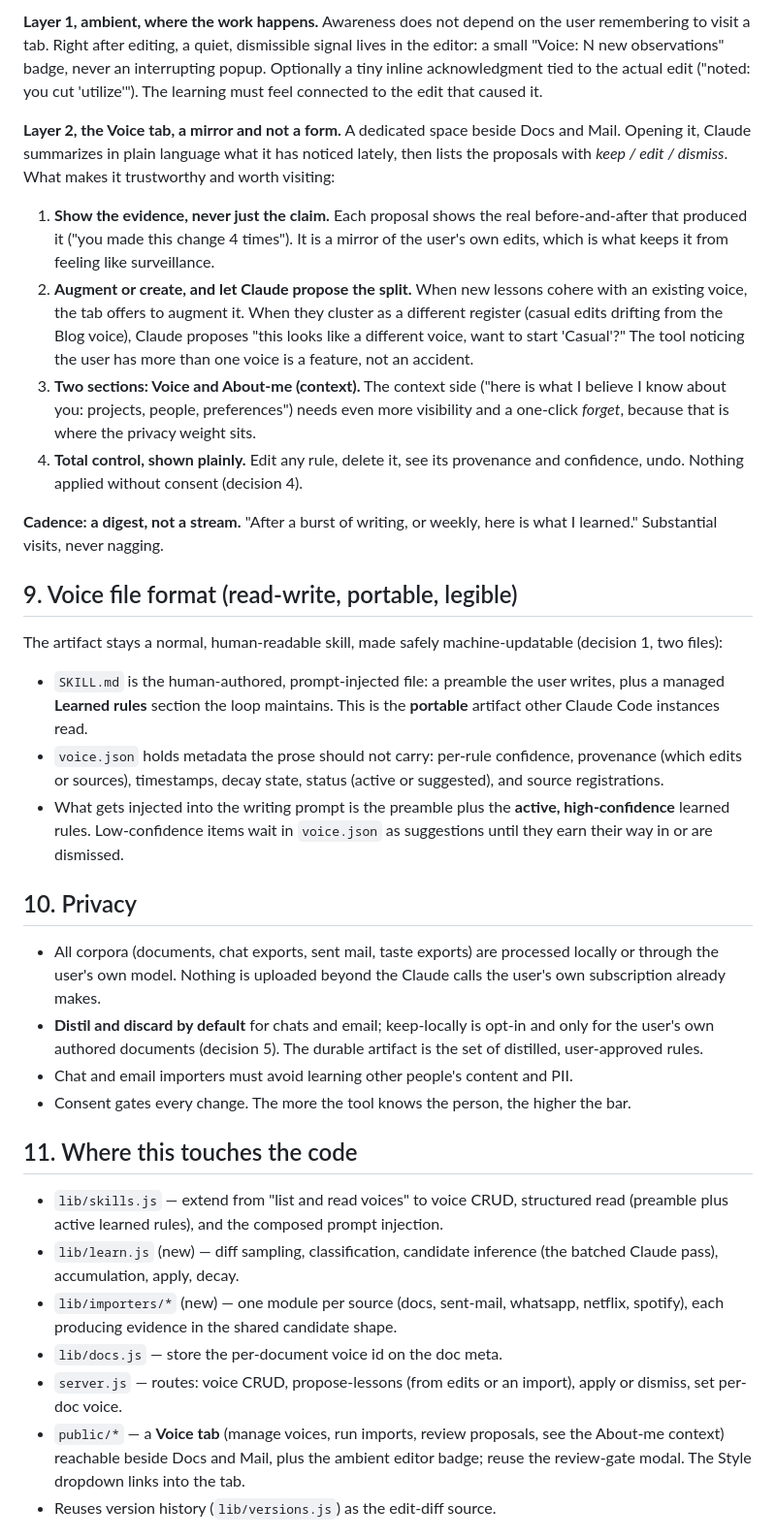
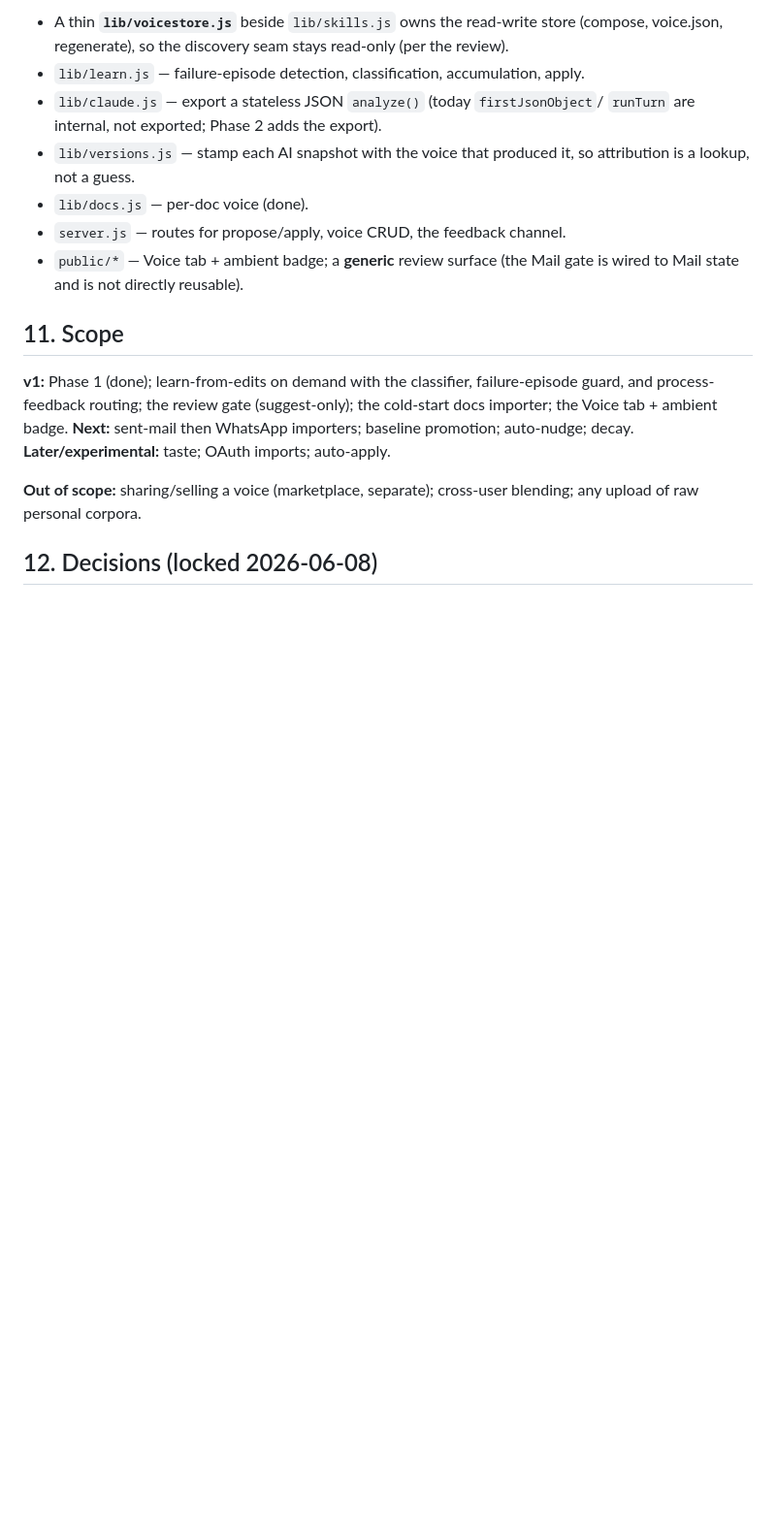
Before and after one commit to tapaskroy/doc-editor, a Markdown page: specs/personalization-spec.md, the part around one of its changes. Shown at 97% size. Rendered like a GitHub page; blank space fills up the shorter version.

```diff
--- a/specs/personalization-spec.md
+++ b/specs/personalization-spec.md
@@ -145,71 +162,27 @@ The personalization loop must be felt, not buried in settings. Two layers work t
 
-**Layer 1, ambient, where the work happens.** Awareness does not depend on the user
-remembering to visit a tab. Right after editing, a quiet, dismissible signal lives in
-the editor: a small "Voice: N new observations" badge, never an interrupting popup.
-Optionally a tiny inline acknowledgment tied to the actual edit ("noted: you cut
-'utilize'"). The learning must feel connected to the edit that caused it.
+- A thin **`lib/voicestore.js`** beside `lib/skills.js` owns the read-write store
+  (compose, voice.json, regenerate), so the discovery seam stays read-only (per the
+  review).
+- `lib/learn.js` — failure-episode detection, classification, accumulation, apply.
+- `lib/claude.js` — export a stateless JSON `analyze()` (today `firstJsonObject`/
+  `runTurn` are internal, not exported; Phase 2 adds the export).
+- `lib/versions.js` — stamp each AI snapshot with the voice that produced it, so
+  attribution is a lookup, not a guess.
+- `lib/docs.js` — per-doc voice (done).
+- `server.js` — routes for propose/apply, voice CRUD, the feedback channel.
+- `public/*` — Voice tab + ambient badge; a **generic** review surface (the Mail gate is
+  wired to Mail state and is not directly reusable).
 
-**Layer 2, the Voice tab, a mirror and not a form.** A dedicated space beside Docs and
-Mail. Opening it, Claude summarizes in plain language what it has noticed lately, then
-lists the proposals with *keep / edit / dismiss*. What makes it trustworthy and worth
-visiting:
+## 11. Scope
 
-1. **Show the evidence, never just the claim.** Each proposal shows the real
-   before-and-after that produced it ("you made this change 4 times"). It is a mirror of
-   the user's own edits, which is what keeps it from feeling like surveillance.
-2. **Augment or create, and let Claude propose the split.** When new lessons cohere with
-   an existing voice, the tab offers to augment it. When they cluster as a different
-   register (casual edits drifting from the Blog voice), Claude proposes "this looks like
-   a different voice, want to start 'Casual'?" The tool noticing the user has more than
-   one voice is a feature, not an accident.
-3. **Two sections: Voice and About-me (context).** The context side ("here is what I
-   believe I know about you: projects, people, preferences") needs even more visibility
-   and a one-click *forget*, because that is where the privacy weight sits.
-4. **Total control, shown plainly.** Edit any rule, delete it, see its provenance and
-   confidence, undo. Nothing applied without consent (decision 4).
+**v1:** Phase 1 (done); learn-from-edits on demand with the classifier, failure-episode
+guard, and process-feedback routing; the review gate (suggest-only); the cold-start docs
+importer; the Voice tab + ambient badge. **Next:** sent-mail then WhatsApp importers;
+baseline promotion; auto-nudge; decay. **Later/experimental:** taste; OAuth imports;
+auto-apply.
 
-**Cadence: a digest, not a stream.** "After a burst of writing, or weekly, here is what I
-learned." Substantial visits, never nagging.
+**Out of scope:** sharing/selling a voice (marketplace, separate); cross-user blending;
+any upload of raw personal corpora.
 
-## 9. Voice file format (read-write, portable, legible)
+## 12. Decisions (locked 2026-06-08)
 
-The artifact stays a normal, human-readable skill, made safely machine-updatable
-(decision 1, two files):
-
-- `SKILL.md` is the human-authored, prompt-injected file: a preamble the user writes,
-  plus a managed **Learned rules** section the loop maintains. This is the **portable**
-  artifact other Claude Code instances read.
-- `voice.json` holds metadata the prose should not carry: per-rule confidence,
-  provenance (which edits or sources), timestamps, decay state, status (active or
-  suggested), and source registrations.
-- What gets injected into the writing prompt is the preamble plus the **active,
-  high-confidence** learned rules. Low-confidence items wait in `voice.json` as
-  suggestions until they earn their way in or are dismissed.
-
-## 10. Privacy
-
-- All corpora (documents, chat exports, sent mail, taste exports) are processed locally
-  or through the user's own model. Nothing is uploaded beyond the Claude calls the user's
-  own subscription already makes.
-- **Distil and discard by default** for chats and email; keep-locally is opt-in and only
-  for the user's own authored documents (decision 5). The durable artifact is the set of
-  distilled, user-approved rules.
-- Chat and email importers must avoid learning other people's content and PII.
-- Consent gates every change. The more the tool knows the person, the higher the bar.
-
-## 11. Where this touches the code
-
-- `lib/skills.js` — extend from "list and read voices" to voice CRUD, structured read
-  (preamble plus active learned rules), and the composed prompt injection.
-- `lib/learn.js` (new) — diff sampling, classification, candidate inference (the batched
-  Claude pass), accumulation, apply, decay.
-- `lib/importers/*` (new) — one module per source (docs, sent-mail, whatsapp, netflix,
-  spotify), each producing evidence in the shared candidate shape.
-- `lib/docs.js` — store the per-document voice id on the doc meta.
-- `server.js` — routes: voice CRUD, propose-lessons (from edits or an import), apply or
-  dismiss, set per-doc voice.
-- `public/*` — a **Voice tab** (manage voices, run imports, review proposals, see the
-  About-me context) reachable beside Docs and Mail, plus the ambient editor badge; reuse
-  the review-gate modal. The Style dropdown links into the tab.
-- Reuses version history (`lib/versions.js`) as the edit-diff source.
-
```
Also changed, not shown: other parts of specs/personalization-spec.md (+151 -140 lines), design/personalization-design.md (+149 -173 lines).
